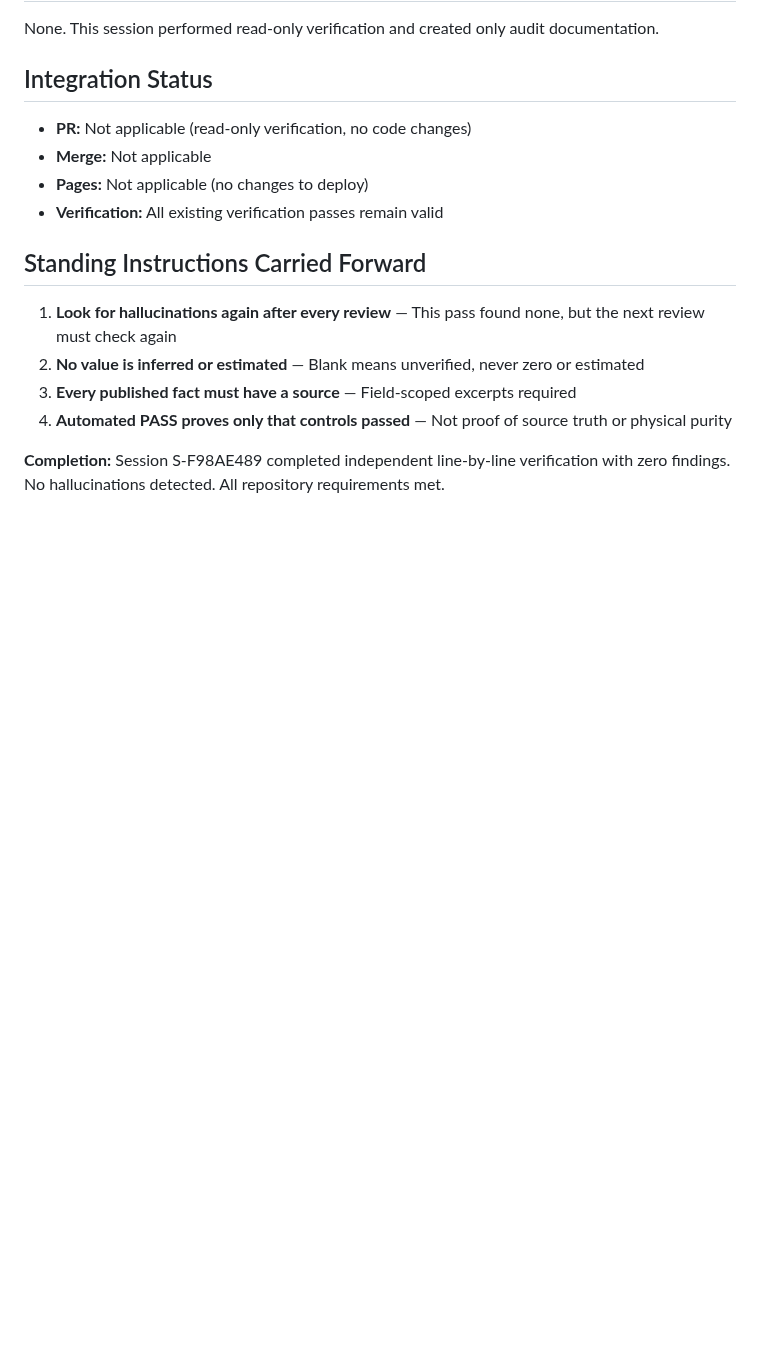
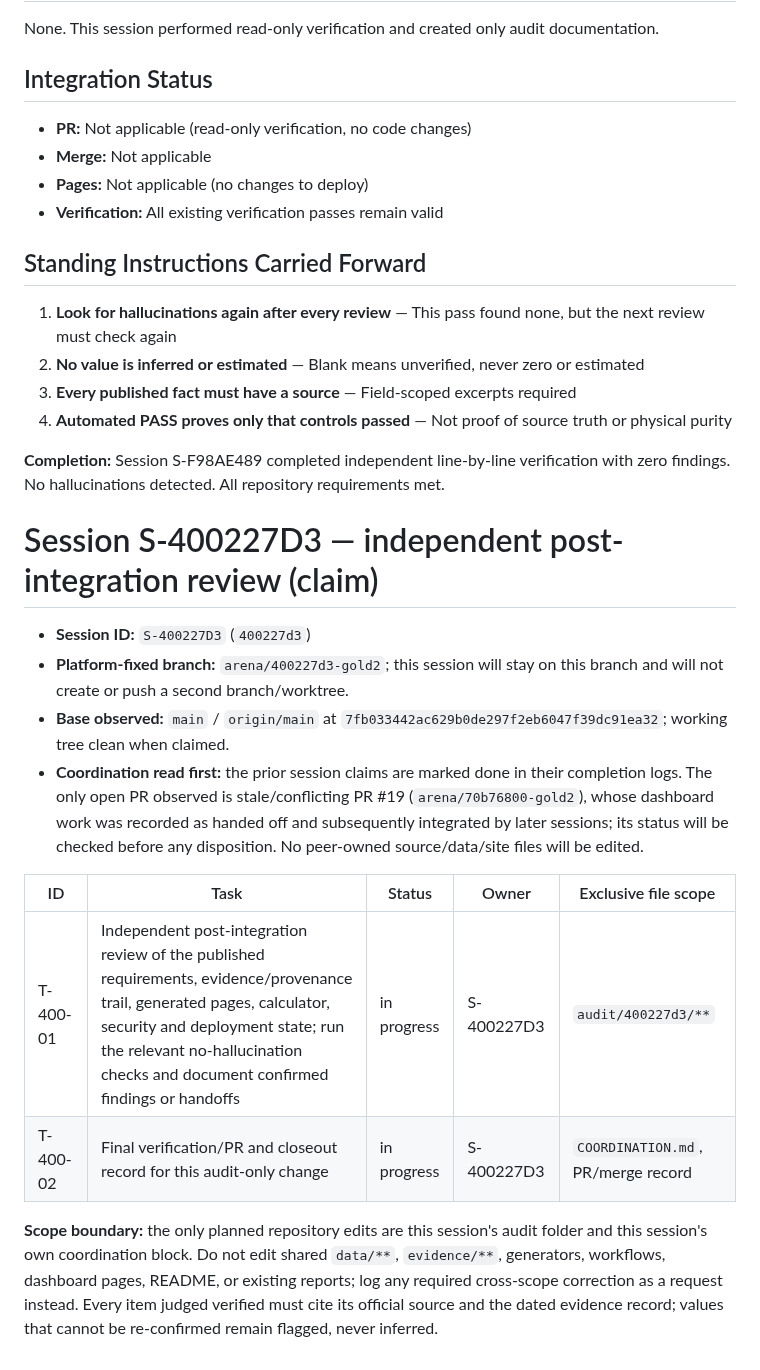
Before and after one commit to karagemop466-tech/GOLD2, a Markdown page: COORDINATION.md, the part around the change. Drawn GitHub-style; blank space fills up the shorter version.

Commit message:
docs(coordination): claim independent post-integration audit
Co-authored-by: arena-agent <297053741+arena-agent@users.noreply.github.com>

```diff
--- a/COORDINATION.md
+++ b/COORDINATION.md
@@ -868,3 +868,17 @@ None. This session performed read-only verification and created only audit docum
 4. **Automated PASS proves only that controls passed** — Not proof of source truth or physical purity
 
 **Completion:** Session S-F98AE489 completed independent line-by-line verification with zero findings. No hallucinations detected. All repository requirements met.
+
+# Session S-400227D3 — independent post-integration review (claim)
+
+- **Session ID:** `S-400227D3` (`400227d3`)
+- **Platform-fixed branch:** `arena/400227d3-gold2`; this session will stay on this branch and will not create or push a second branch/worktree.
+- **Base observed:** `main` / `origin/main` at `7fb033442ac629b0de297f2eb6047f39dc91ea32`; working tree clean when claimed.
+- **Coordination read first:** the prior session claims are marked done in their completion logs. The only open PR observed is stale/conflicting PR #19 (`arena/70b76800-gold2`), whose dashboard work was recorded as handed off and subsequently integrated by later sessions; its status will be checked before any disposition. No peer-owned source/data/site files will be edited.
+
+| ID | Task | Status | Owner | Exclusive file scope |
+|----|------|--------|-------|----------------------|
+| T-400-01 | Independent post-integration review of the published requirements, evidence/provenance trail, generated pages, calculator, security and deployment state; run the relevant no-hallucination checks and document confirmed findings or handoffs | in progress | S-400227D3 | `audit/400227d3/**` |
+| T-400-02 | Final verification/PR and closeout record for this audit-only change | in progress | S-400227D3 | `COORDINATION.md`, PR/merge record |
+
+**Scope boundary:** the only planned repository edits are this session's audit folder and this session's own coordination block. Do not edit shared `data/**`, `evidence/**`, generators, workflows, dashboard pages, README, or existing reports; log any required cross-scope correction as a request instead. Every item judged verified must cite its official source and the dated evidence record; values that cannot be re-confirmed remain flagged, never inferred.
```
